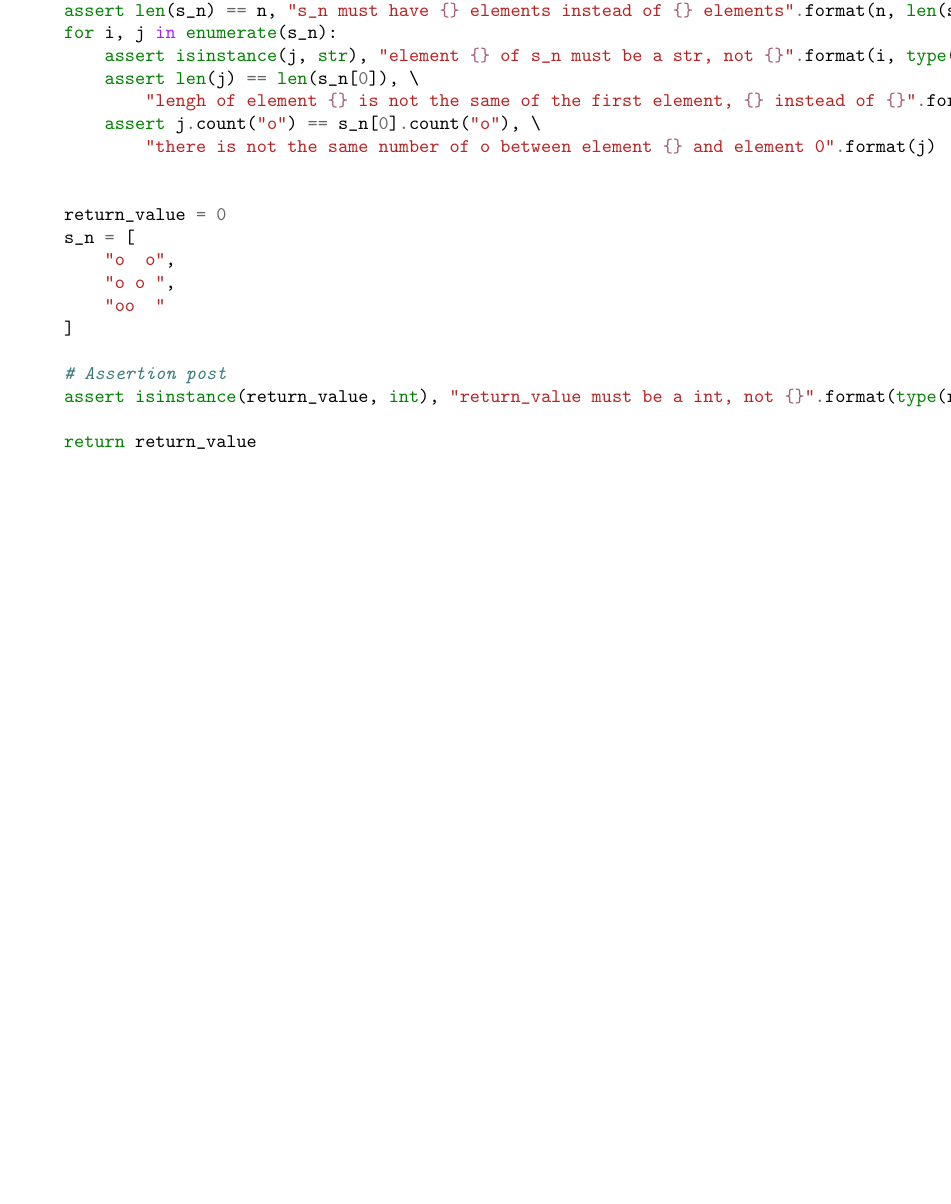
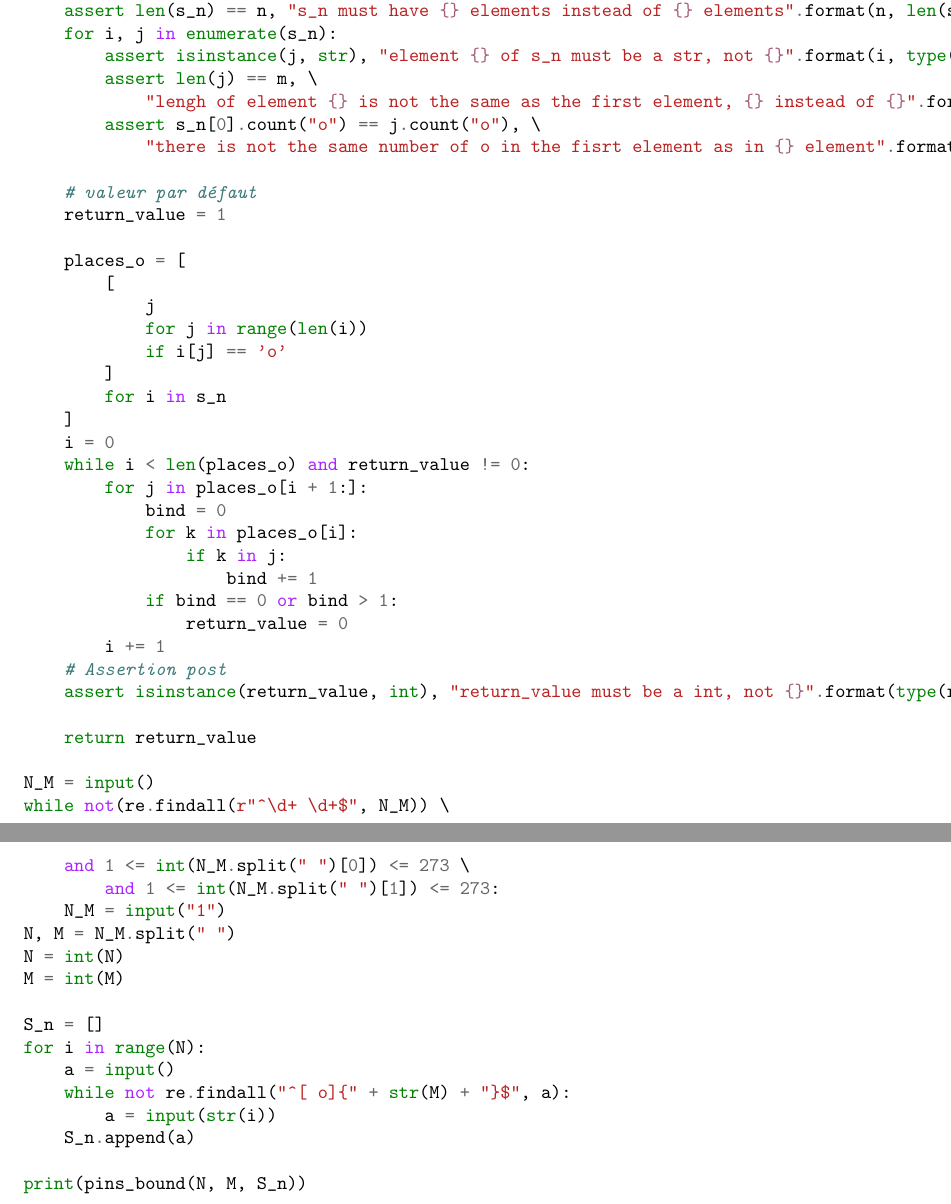
Before and after one commit to LCDG-tim/projet-5-Latex, a LaTeX document (start_latex.tex): part of page 10 of 10 before the commit and two parts of pages 11 and 12 of 12 after it, the two joined at a grey line, cut so that both start at the same text, the shorter picture padded with empty space. Compiled offline with pdfLaTeX.

Commit message:
ex 3 fini

```diff
--- a/start_latex.tex
+++ b/start_latex.tex
@@ -263,24 +264,55 @@ def pins_bound(n: int, m: int, s_n: list)-> int:
     assert len(s_n) == n, "s_n must have {} elements instead of {} elements".format(n, len(s_n))
     for i, j in enumerate(s_n):
         assert isinstance(j, str), "element {} of s_n must be a str, not {}".format(i, type(j))
-        assert len(j) == len(s_n[0]), \
-            "lengh of element {} is not the same of the first element, {} instead of {}".format(i, len(j, len(s_n[0])))
-        assert j.count("o") == s_n[0].count("o"), \
-            "there is not the same number of o between element {} and element 0".format(j)
+        assert len(j) == m, \
+            "lengh of element {} is not the same as the first element, {} instead of {}".format(i, len(j, len(s_n[0])))
+        assert s_n[0].count("o") == j.count("o"), \
+            "there is not the same number of o in the fisrt element as in {} element".format(i)
 
+    # valeur par défaut
+    return_value = 1
 
-    return_value = 0
-    s_n = [
-        "o  o",
-        "o o ",
-        "oo  "
+    places_o = [
+        [
+            j
+            for j in range(len(i))
+            if i[j] == 'o'
+        ]
+        for i in s_n
     ]
-
+    i = 0
+    while i < len(places_o) and return_value != 0:
+        for j in places_o[i + 1:]:
+            bind = 0
+            for k in places_o[i]:
+                if k in j:
+                    bind += 1
+            if bind == 0 or bind > 1:
+                return_value = 0
+        i += 1
     # Assertion post
     assert isinstance(return_value, int), "return_value must be a int, not {}".format(type(return_value))
 
     return return_value
 
+N_M = input()
+while not(re.findall(r"^\d+ \d+$", N_M)) \
+    and 1 <= int(N_M.split(" ")[0]) <= 273 \
+        and 1 <= int(N_M.split(" ")[1]) <= 273:
+    N_M = input("1")
+N, M = N_M.split(" ")
+N = int(N)
+M = int(M)
+
+S_n = []
+for i in range(N):
+    a = input()
+    while not re.findall("^[ o]{" + str(M) + "}$", a):
+        a = input(str(i))
+    S_n.append(a)
+
+print(pins_bound(N, M, S_n))
+
             \end{minted}
 
 \end{document}
```
Also changed, not shown: start_latex.tex (1 more changed lines).
